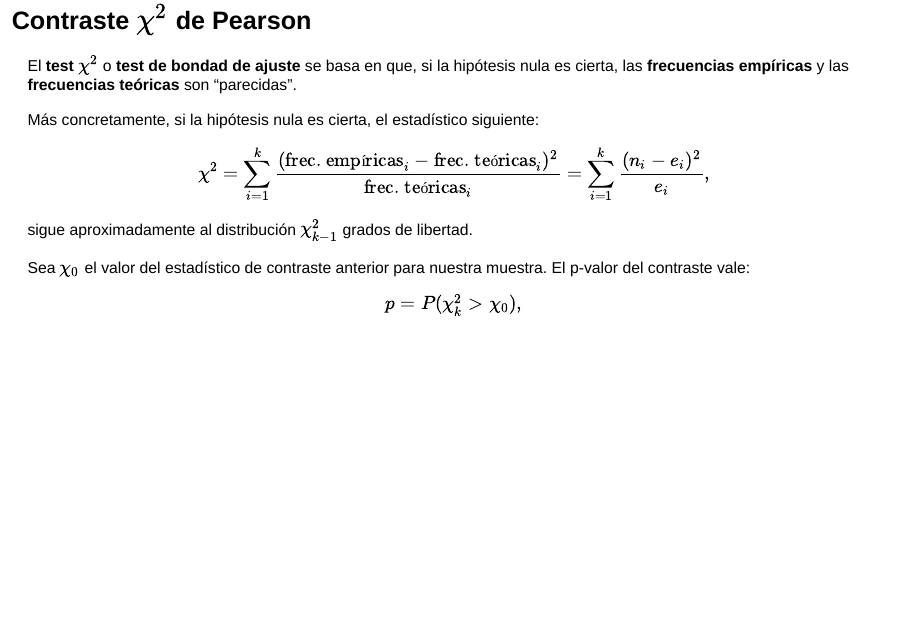
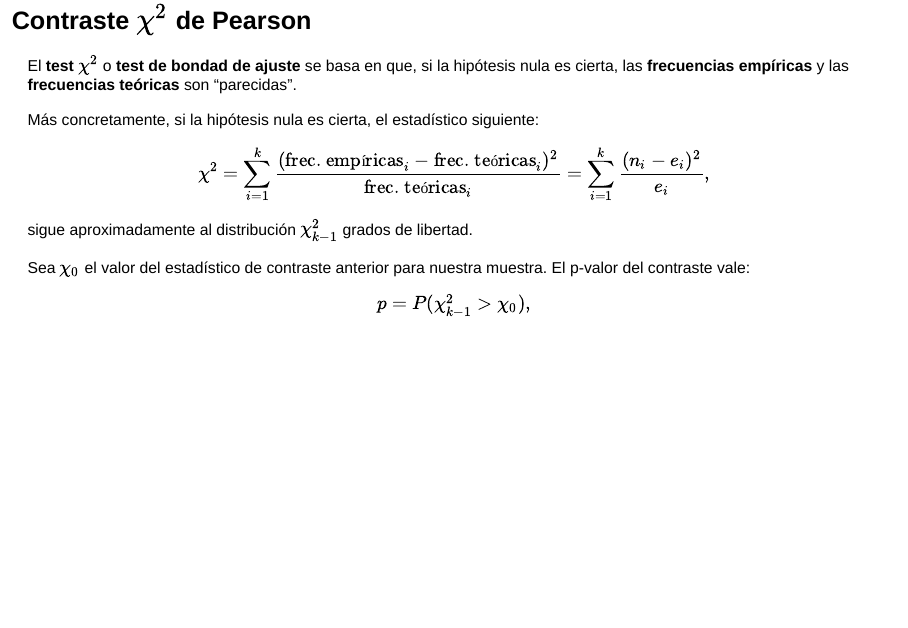
Before and after one commit to joanby/estadistica-inferencial, an R Markdown document (teoria/Tema-5---BondadAjuste.Rmd): page 23 of 98. Rendered offline with R 4.5, knitr and Pandoc, with nearby package versions; drawn as Slidy slides in place of the format the file asks for.

Commit message:
Bonodad Ajuste

```diff
--- a/teoria/Tema-5---BondadAjuste.Rmd
+++ b/teoria/Tema-5---BondadAjuste.Rmd
@@ -260,7 +260,7 @@ sigue aproximadamente al distribución $\chi^2_{k-1}$ grados de libertad.
 
 Sea $\chi_0$ el valor del estadístico de contraste anterior para nuestra muestra. El p-valor del contraste vale:
 $$
-p=P(\chi_k^2 > \chi_0),
+p=P(\chi_{k-1}^2 > \chi_0),
 $$
 
 ## Contraste $\chi^2$ de Pearson
```
Also changed, not shown: teoria/Tema-5---BondadAjuste.html.
